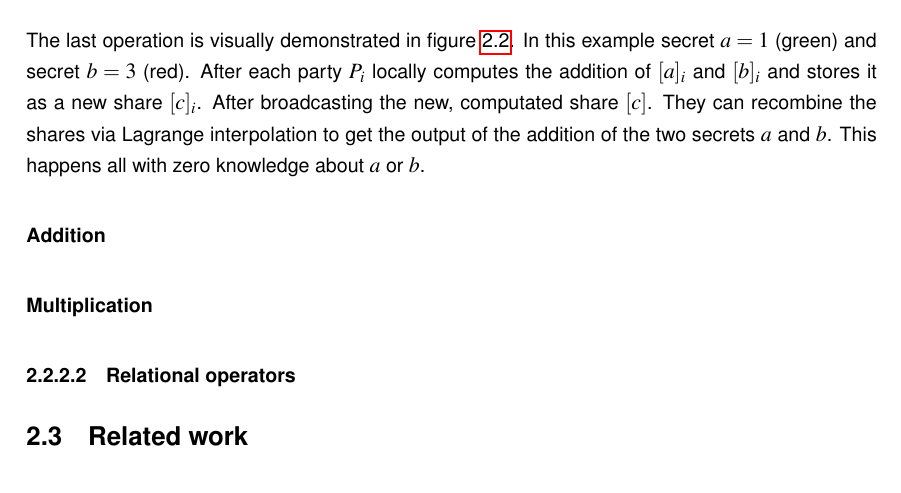
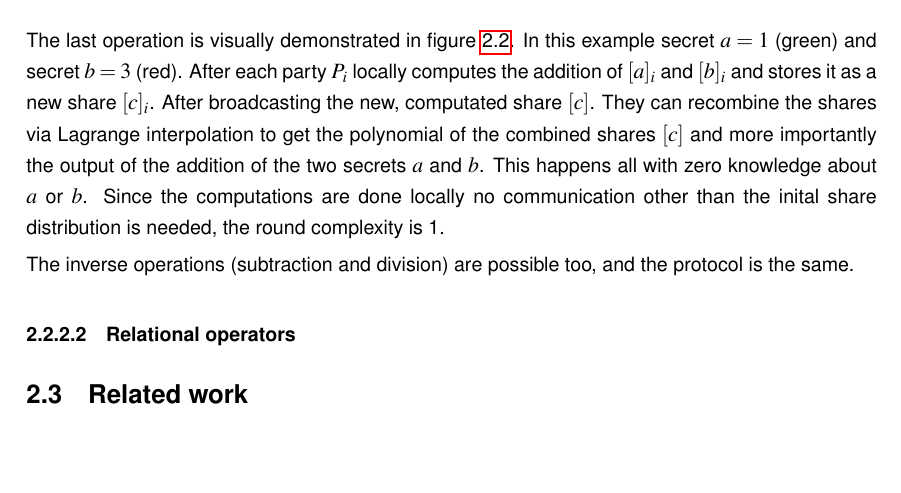
Before and after one commit to Fluxmux/master-thesis, a LaTeX thesis (thesis.tex, which reads hfdst2.tex): part of page 18 of 25, cut so that both start at the same text, the shorter picture padded with empty space. Compiled offline with pdfLaTeX.

Commit message:
Added text

```diff
--- a/hfdst2.tex
+++ b/hfdst2.tex
@@ -92,7 +92,8 @@ Since Shamir's secrete sharing scheme is a linear sharing scheme, each party $Pi
   \item \textbf{Addition of multiple secrets ($[c] \gets [a] \cdot [b]$):} Each party $P_i$ locally adds it's secret shares $[a]_i$ and $[b]_i$, resulting in the new share $[c]_i = [a]_i + [b]_i$.
 \end{itemize}
 
-The last operation is visually demonstrated in figure \ref{fig:addsecrets}. In this example secret $a=1$ (green) and secret $b=3$ (red). After each party $P_i$ locally computes the addition of $[a]_i$ and $[b]_i$ and stores it as a new share $[c]_i$. After broadcasting the new, computated share $[c]$. They can recombine the shares via Lagrange interpolation to get the output of the addition of the two secrets $a$ and $b$. This happens all with zero knowledge about $a$ or $b$.
+The last operation is visually demonstrated in figure \ref{fig:addsecrets}. In this example secret $a=1$ (green) and secret $b=3$ (red). After each party $P_i$ locally computes the addition of $[a]_i$ and $[b]_i$ and stores it as a new share $[c]_i$. After broadcasting the new, computated share $[c]$. They can recombine the shares via Lagrange interpolation to get the polynomial of the combined shares $[c]$ and more importantly the output of the addition of the two secrets $a$ and $b$. This happens all with zero knowledge about $a$ or $b$. Since the computations are done locally no communication other than the inital share distribution is needed, the round complexity is 1.
+%TODO verify round complexity
 
 \begin{figure}
   \includegraphics[width=\linewidth]{plots/addsecrets.png}
@@ -100,8 +101,8 @@ The last operation is visually demonstrated in figure \ref{fig:addsecrets}. In t
   \label{fig:addsecrets}
 \end{figure}
 
-\paragraph{Addition}
-\paragraph{Multiplication}
+The inverse operations (subtraction and division) are possible too, and the protocol is the same.
+
 \subsubsection{Relational operators}
 
 \section{Related work}
```
Also changed, not shown: plots/addsecrets.png, thesis.pdf, 1 other file.
